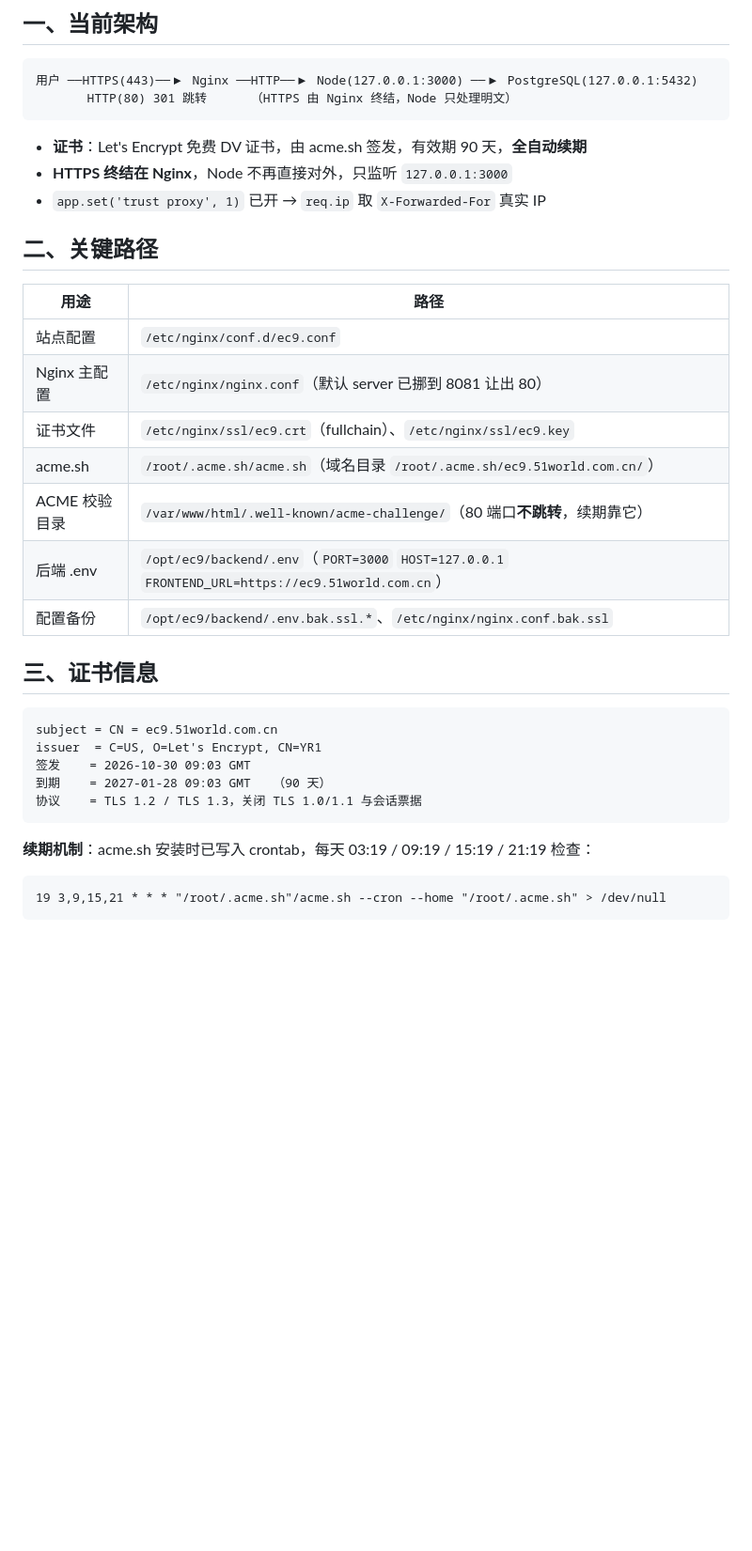
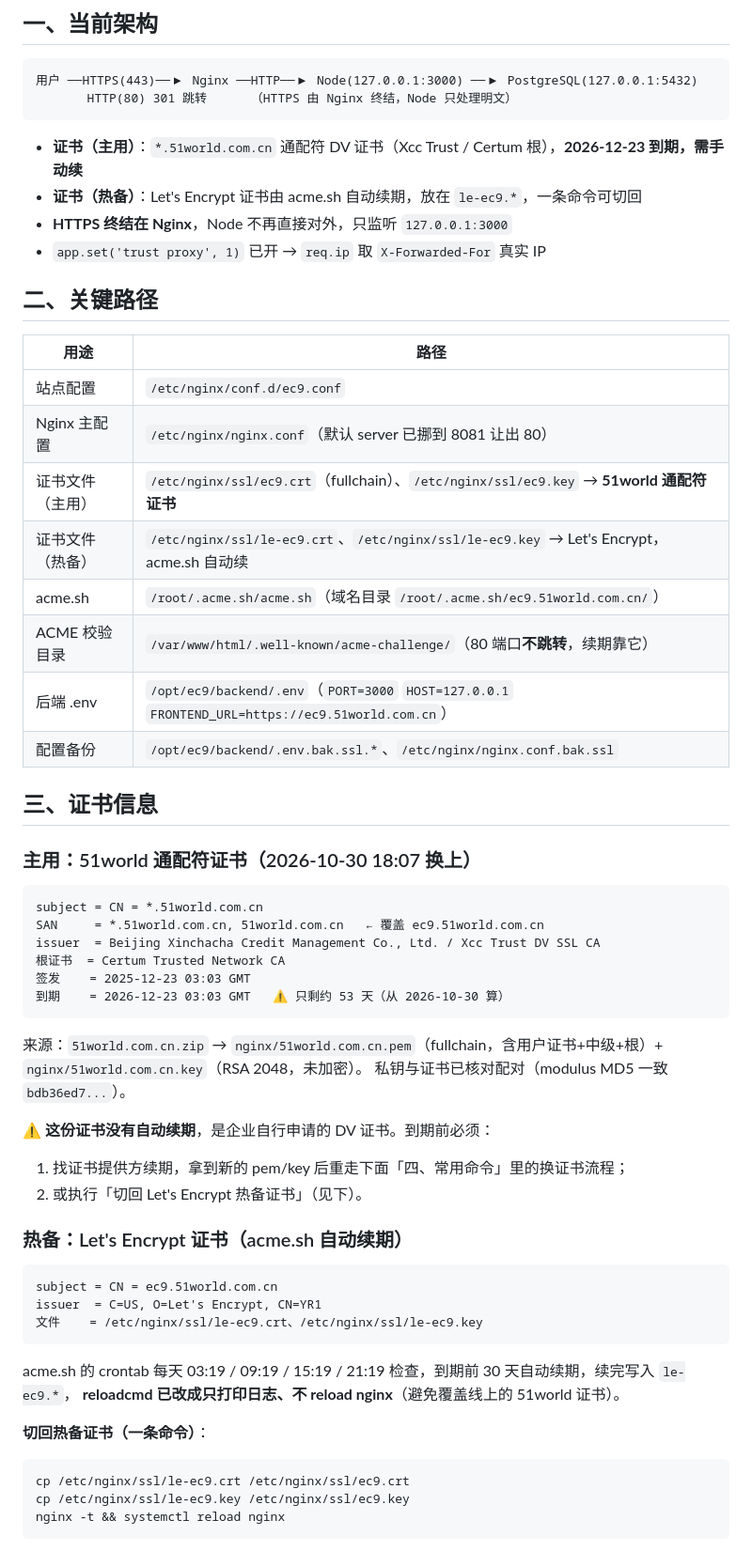
Before and after one commit to liukechao12/ec9, a Markdown page: docs/HTTPS证书与Nginx运维手册.md, the part around one of its changes. Shown at 94% size. Rendered like a GitHub page; blank space fills up the shorter version.

Commit message:
docs: 证书换为 51world 通配符证书，LE 证书转热备（2026-12-23 到期提醒）

````diff
--- a/docs/HTTPS证书与Nginx运维手册.md
+++ b/docs/HTTPS证书与Nginx运维手册.md
@@ -13,7 +13,8 @@
        HTTP(80) 301 跳转      （HTTPS 由 Nginx 终结，Node 只处理明文）
 ```
 
-- **证书**：Let's Encrypt 免费 DV 证书，由 acme.sh 签发，有效期 90 天，**全自动续期**
+- **证书（主用）**：`*.51world.com.cn` 通配符 DV 证书（Xcc Trust / Certum 根），**2026-12-23 到期，需手动续**
+- **证书（热备）**：Let's Encrypt 证书由 acme.sh 自动续期，放在 `le-ec9.*`，一条命令可切回
 - **HTTPS 终结在 Nginx**，Node 不再直接对外，只监听 `127.0.0.1:3000`
 - `app.set('trust proxy', 1)` 已开 → `req.ip` 取 `X-Forwarded-For` 真实 IP
 
@@ -23,7 +24,8 @@
 |---|---|
 | 站点配置 | `/etc/nginx/conf.d/ec9.conf` |
 | Nginx 主配置 | `/etc/nginx/nginx.conf`（默认 server 已挪到 8081 让出 80） |
-| 证书文件 | `/etc/nginx/ssl/ec9.crt`（fullchain）、`/etc/nginx/ssl/ec9.key` |
+| 证书文件（主用） | `/etc/nginx/ssl/ec9.crt`（fullchain）、`/etc/nginx/ssl/ec9.key` → **51world 通配符证书** |
+| 证书文件（热备） | `/etc/nginx/ssl/le-ec9.crt`、`/etc/nginx/ssl/le-ec9.key` → Let's Encrypt，acme.sh 自动续 |
 | acme.sh | `/root/.acme.sh/acme.sh`（域名目录 `/root/.acme.sh/ec9.51world.com.cn/`） |
 | ACME 校验目录 | `/var/www/html/.well-known/acme-challenge/`（80 端口**不跳转**，续期靠它） |
 | 后端 .env | `/opt/ec9/backend/.env`（`PORT=3000` `HOST=127.0.0.1` `FRONTEND_URL=https://ec9.51world.com.cn`） |
@@ -31,17 +33,40 @@
 
 ## 三、证书信息
 
+### 主用：51world 通配符证书（2026-10-30 18:07 换上）
+
+```
+subject = CN = *.51world.com.cn
+SAN     = *.51world.com.cn, 51world.com.cn   ← 覆盖 ec9.51world.com.cn
+issuer  = Beijing Xinchacha Credit Management Co., Ltd. / Xcc Trust DV SSL CA
+根证书  = Certum Trusted Network CA
+签发    = 2025-12-23 03:03 GMT
+到期    = 2026-12-23 03:03 GMT   ⚠️ 只剩约 53 天（从 2026-10-30 算）
+```
+
+来源：`51world.com.cn.zip` → `nginx/51world.com.cn.pem`（fullchain，含用户证书+中级+根）+ `nginx/51world.com.cn.key`（RSA 2048，未加密）。
+私钥与证书已核对配对（modulus MD5 一致 `bdb36ed7...`）。
+
+⚠️ **这份证书没有自动续期**，是企业自行申请的 DV 证书。到期前必须：
+1. 找证书提供方续期，拿到新的 pem/key 后重走下面「四、常用命令」里的换证书流程；
+2. 或执行「切回 Let's Encrypt 热备证书」（见下）。
+
+### 热备：Let's Encrypt 证书（acme.sh 自动续期）
+
 ```
 subject = CN = ec9.51world.com.cn
 issuer  = C=US, O=Let's Encrypt, CN=YR1
-签发    = 2026-10-30 09:03 GMT
-到期    = 2027-01-28 09:03 GMT   （90 天）
-协议    = TLS 1.2 / TLS 1.3，关闭 TLS 1.0/1.1 与会话票据
+文件    = /etc/nginx/ssl/le-ec9.crt、/etc/nginx/ssl/le-ec9.key
 ```
 
-**续期机制**：acme.sh 安装时已写入 crontab，每天 03:19 / 09:19 / 15:19 / 21:19 检查：
+acme.sh 的 crontab 每天 03:19 / 09:19 / 15:19 / 21:19 检查，到期前 30 天自动续期，续完写入 `le-ec9.*`，
+**reloadcmd 已改成只打印日志、不 reload nginx**（避免覆盖线上的 51world 证书）。
 
-```
-19 3,9,15,21 * * * "/root/.acme.sh"/acme.sh --cron --home "/root/.acme.sh" > /dev/null
+**切回热备证书（一条命令）**：
+
+```bash
+cp /etc/nginx/ssl/le-ec9.crt /etc/nginx/ssl/ec9.crt
+cp /etc/nginx/ssl/le-ec9.key /etc/nginx/ssl/ec9.key
+nginx -t && systemctl reload nginx
 ```
 
````
Also changed, not shown: other parts of docs/HTTPS证书与Nginx运维手册.md (+13 -2 lines).
